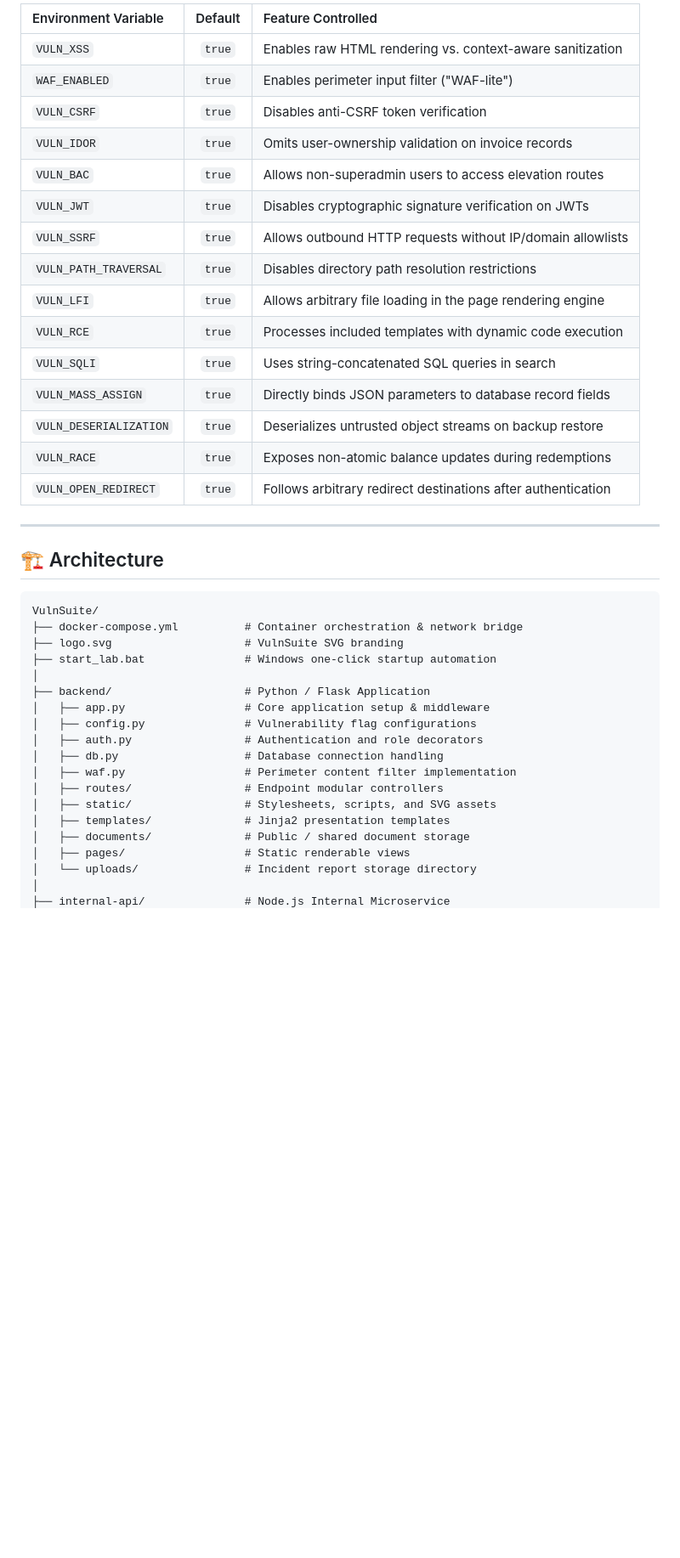
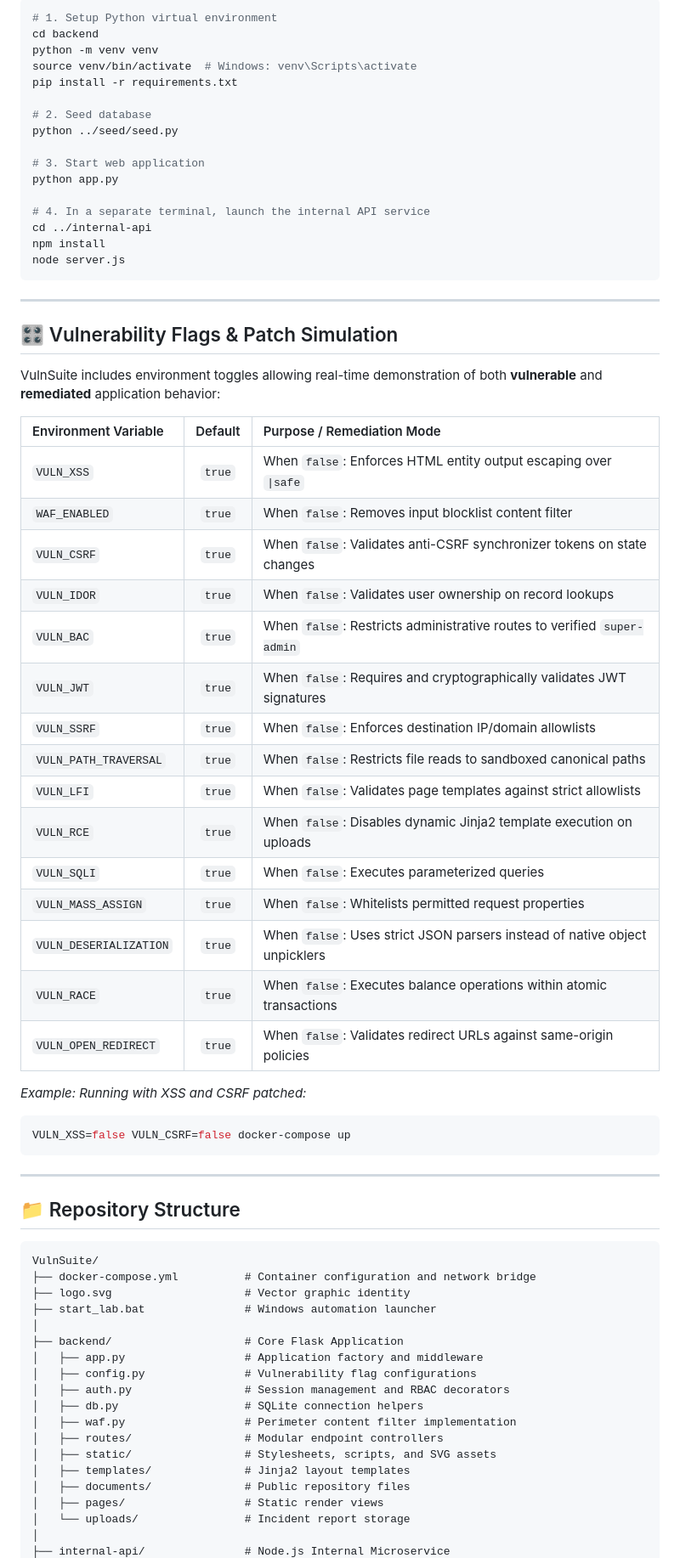
Before and after one commit to ram-prasad-sahoo/VulnSuite, a Markdown page: README.md, the part around one of its changes. Shown at 85% size. GitHub-like rendering; blank space fills up the shorter version.

Commit message:
Elevate README to professional tier with comprehensive vulnerability matrix, architecture topology, and multi-platform running guide

````diff
--- a/README.md
+++ b/README.md
@@ -126,43 +199,73 @@ VulnSuite includes environment toggles allowing instructors, evaluators, and aud
 
-| Environment Variable | Default | Feature Controlled |
-|:---|:---:|:---|
-| `VULN_XSS` | `true` | Enables raw HTML rendering vs. context-aware sanitization |
-| `WAF_ENABLED` | `true` | Enables perimeter input filter ("WAF-lite") |
-| `VULN_CSRF` | `true` | Disables anti-CSRF token verification |
-| `VULN_IDOR` | `true` | Omits user-ownership validation on invoice records |
-| `VULN_BAC` | `true` | Allows non-superadmin users to access elevation routes |
-| `VULN_JWT` | `true` | Disables cryptographic signature verification on JWTs |
-| `VULN_SSRF` | `true` | Allows outbound HTTP requests without IP/domain allowlists |
-| `VULN_PATH_TRAVERSAL` | `true` | Disables directory path resolution restrictions |
-| `VULN_LFI` | `true` | Allows arbitrary file loading in the page rendering engine |
-| `VULN_RCE` | `true` | Processes included templates with dynamic code execution |
-| `VULN_SQLI` | `true` | Uses string-concatenated SQL queries in search |
-| `VULN_MASS_ASSIGN` | `true` | Directly binds JSON parameters to database record fields |
-| `VULN_DESERIALIZATION`| `true` | Deserializes untrusted object streams on backup restore |
-| `VULN_RACE` | `true` | Exposes non-atomic balance updates during redemptions |
-| `VULN_OPEN_REDIRECT` | `true` | Follows arbitrary redirect destinations after authentication |
+```bash
+# 1. Setup Python virtual environment
+cd backend
+python -m venv venv
+source venv/bin/activate  # Windows: venv\Scripts\activate
+pip install -r requirements.txt
+
+# 2. Seed database
+python ../seed/seed.py
+
+# 3. Start web application
+python app.py
+
+# 4. In a separate terminal, launch the internal API service
+cd ../internal-api
+npm install
+node server.js
+```
 
 ---
 
-## 🏗️ Architecture
+## 🎛️ Vulnerability Flags & Patch Simulation
+
+VulnSuite includes environment toggles allowing real-time demonstration of both **vulnerable** and **remediated** application behavior:
+
+| Environment Variable | Default | Purpose / Remediation Mode |
+|:---|:---:|:---|
+| `VULN_XSS` | `true` | When `false`: Enforces HTML entity output escaping over `\|safe` |
+| `WAF_ENABLED` | `true` | When `false`: Removes input blocklist content filter |
+| `VULN_CSRF` | `true` | When `false`: Validates anti-CSRF synchronizer tokens on state changes |
+| `VULN_IDOR` | `true` | When `false`: Validates user ownership on record lookups |
+| `VULN_BAC` | `true` | When `false`: Restricts administrative routes to verified `super-admin` |
+| `VULN_JWT` | `true` | When `false`: Requires and cryptographically validates JWT signatures |
+| `VULN_SSRF` | `true` | When `false`: Enforces destination IP/domain allowlists |
+| `VULN_PATH_TRAVERSAL` | `true` | When `false`: Restricts file reads to sandboxed canonical paths |
+| `VULN_LFI` | `true` | When `false`: Validates page templates against strict allowlists |
+| `VULN_RCE` | `true` | When `false`: Disables dynamic Jinja2 template execution on uploads |
+| `VULN_SQLI` | `true` | When `false`: Executes parameterized queries |
+| `VULN_MASS_ASSIGN` | `true` | When `false`: Whitelists permitted request properties |
+| `VULN_DESERIALIZATION`| `true` | When `false`: Uses strict JSON parsers instead of native object unpicklers |
+| `VULN_RACE` | `true` | When `false`: Executes balance operations within atomic transactions |
+| `VULN_OPEN_REDIRECT` | `true` | When `false`: Validates redirect URLs against same-origin policies |
+
+*Example: Running with XSS and CSRF patched:*
+```bash
+VULN_XSS=false VULN_CSRF=false docker-compose up
+```
+
+---
+
+## 📁 Repository Structure
 
 ```
 VulnSuite/
-├── docker-compose.yml          # Container orchestration & network bridge
-├── logo.svg                    # VulnSuite SVG branding
-├── start_lab.bat               # Windows one-click startup automation
+├── docker-compose.yml          # Container configuration and network bridge
+├── logo.svg                    # Vector graphic identity
+├── start_lab.bat               # Windows automation launcher
 │
-├── backend/                    # Python / Flask Application
-│   ├── app.py                  # Core application setup & middleware
+├── backend/                    # Core Flask Application
+│   ├── app.py                  # Application factory and middleware
 │   ├── config.py               # Vulnerability flag configurations
-│   ├── auth.py                 # Authentication and role decorators
-│   ├── db.py                   # Database connection handling
+│   ├── auth.py                 # Session management and RBAC decorators
+│   ├── db.py                   # SQLite connection helpers
 │   ├── waf.py                  # Perimeter content filter implementation
-│   ├── routes/                 # Endpoint modular controllers
+│   ├── routes/                 # Modular endpoint controllers
 │   ├── static/                 # Stylesheets, scripts, and SVG assets
-│   ├── templates/              # Jinja2 presentation templates
-│   ├── documents/              # Public / shared document storage
-│   ├── pages/                  # Static renderable views
-│   └── uploads/                # Incident report storage directory
+│   ├── templates/              # Jinja2 layout templates
+│   ├── documents/              # Public repository files
+│   ├── pages/                  # Static render views
+│   └── uploads/                # Incident report storage
 │
 ├── internal-api/               # Node.js Internal Microservice
````
Also changed, not shown: other parts of README.md (+143 -67 lines).
